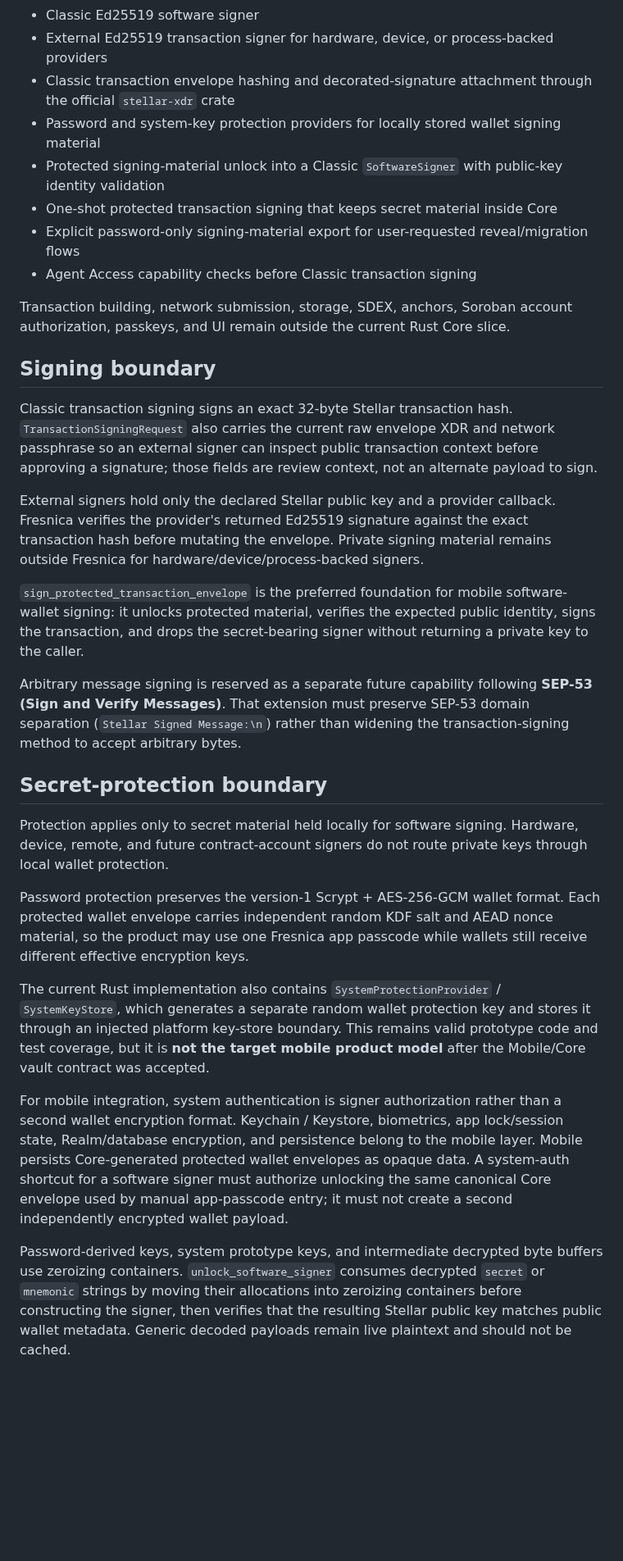
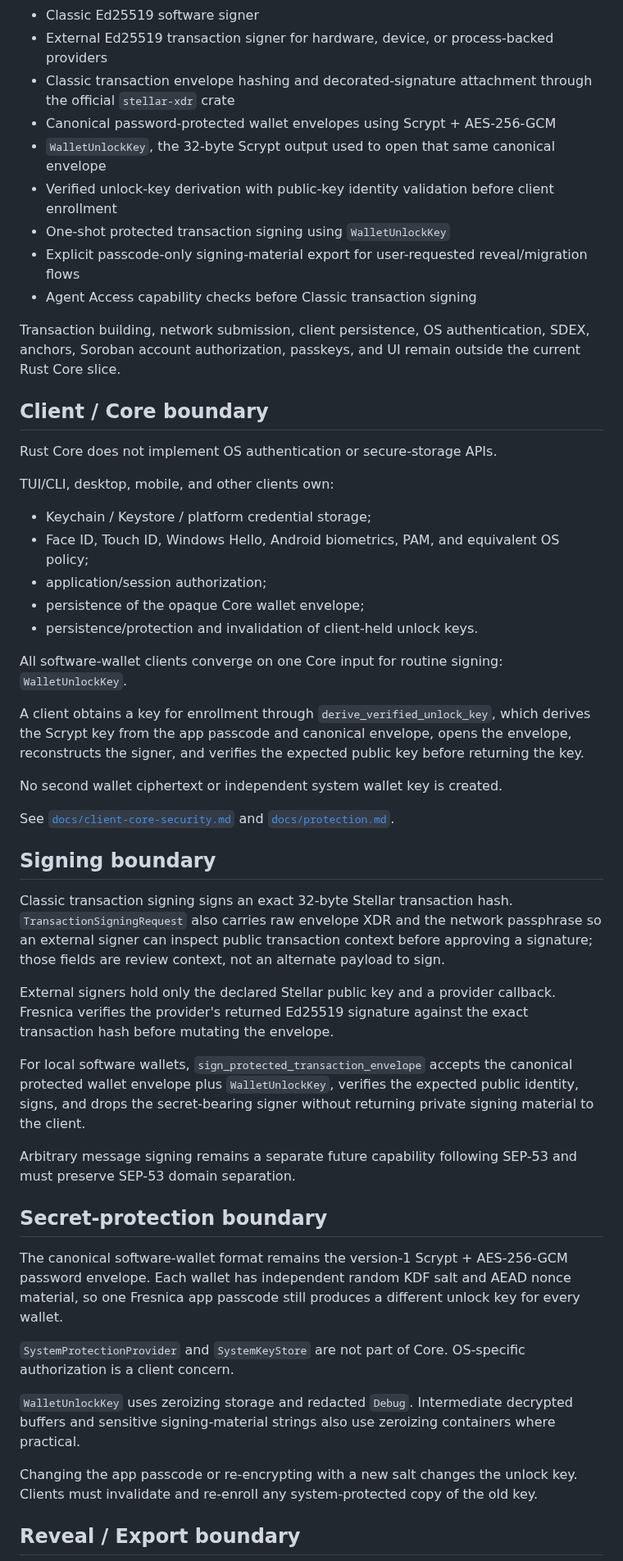
Before and after one commit to Fresnica/fresnica, a Markdown page: core/rust/README.md, the part around one of its changes. Shown at 82% size. GitHub-like rendering; blank space fills up the shorter version.

Commit message:
Align Core README with client unlock boundary

```diff
--- a/core/rust/README.md
+++ b/core/rust/README.md
@@ -14,33 +14,54 @@ Implemented production primitives currently include:
 - Classic Ed25519 software signer
 - External Ed25519 transaction signer for hardware, device, or process-backed providers
 - Classic transaction envelope hashing and decorated-signature attachment through the official `stellar-xdr` crate
-- Password and system-key protection providers for locally stored wallet signing material
-- Protected signing-material unlock into a Classic `SoftwareSigner` with public-key identity validation
-- One-shot protected transaction signing that keeps secret material inside Core
-- Explicit password-only signing-material export for user-requested reveal/migration flows
+- Canonical password-protected wallet envelopes using Scrypt + AES-256-GCM
+- `WalletUnlockKey`, the 32-byte Scrypt output used to open that same canonical envelope
+- Verified unlock-key derivation with public-key identity validation before client enrollment
+- One-shot protected transaction signing using `WalletUnlockKey`
+- Explicit passcode-only signing-material export for user-requested reveal/migration flows
 - Agent Access capability checks before Classic transaction signing
 
-Transaction building, network submission, storage, SDEX, anchors, Soroban account authorization, passkeys, and UI remain outside the current Rust Core slice.
+Transaction building, network submission, client persistence, OS authentication, SDEX, anchors, Soroban account authorization, passkeys, and UI remain outside the current Rust Core slice.
+
+## Client / Core boundary
+
+Rust Core does not implement OS authentication or secure-storage APIs.
+
+TUI/CLI, desktop, mobile, and other clients own:
+
+- Keychain / Keystore / platform credential storage;
+- Face ID, Touch ID, Windows Hello, Android biometrics, PAM, and equivalent OS policy;
+- application/session authorization;
+- persistence of the opaque Core wallet envelope;
+- persistence/protection and invalidation of client-held unlock keys.
+
+All software-wallet clients converge on one Core input for routine signing: `WalletUnlockKey`.
+
+A client obtains a key for enrollment through `derive_verified_unlock_key`, which derives the Scrypt key from the app passcode and canonical envelope, opens the envelope, reconstructs the signer, and verifies the expected public key before returning the key.
+
+No second wallet ciphertext or independent system wallet key is created.
+
+See [`docs/client-core-security.md`](../../docs/client-core-security.md) and [`docs/protection.md`](../../docs/protection.md).
 
 ## Signing boundary
 
-Classic transaction signing signs an exact 32-byte Stellar transaction hash. `TransactionSigningRequest` also carries the current raw envelope XDR and network passphrase so an external signer can inspect public transaction context before approving a signature; those fields are review context, not an alternate payload to sign.
+Classic transaction signing signs an exact 32-byte Stellar transaction hash. `TransactionSigningRequest` also carries raw envelope XDR and the network passphrase so an external signer can inspect public transaction context before approving a signature; those fields are review context, not an alternate payload to sign.
 
-External signers hold only the declared Stellar public key and a provider callback. Fresnica verifies the provider's returned Ed25519 signature against the exact transaction hash before mutating the envelope. Private signing material remains outside Fresnica for hardware/device/process-backed signers.
+External signers hold only the declared Stellar public key and a provider callback. Fresnica verifies the provider's returned Ed25519 signature against the exact transaction hash before mutating the envelope.
 
-`sign_protected_transaction_envelope` is the preferred foundation for mobile software-wallet signing: it unlocks protected material, verifies the expected public identity, signs the transaction, and drops the secret-bearing signer without returning a private key to the caller.
+For local software wallets, `sign_protected_transaction_envelope` accepts the canonical protected wallet envelope plus `WalletUnlockKey`, verifies the expected public identity, signs, and drops the secret-bearing signer without returning private signing material to the client.
 
-Arbitrary message signing is reserved as a separate future capability following **SEP-53 (Sign and Verify Messages)**. That extension must preserve SEP-53 domain separation (`Stellar Signed Message:\n`) rather than widening the transaction-signing method to accept arbitrary bytes.
+Arbitrary message signing remains a separate future capability following SEP-53 and must preserve SEP-53 domain separation.
 
 ## Secret-protection boundary
 
-Protection applies only to secret material held locally for software signing. Hardware, device, remote, and future contract-account signers do not route private keys through local wallet protection.
+The canonical software-wallet format remains the version-1 Scrypt + AES-256-GCM password envelope. Each wallet has independent random KDF salt and AEAD nonce material, so one Fresnica app passcode still produces a different unlock key for every wallet.
 
-Password protection preserves the version-1 Scrypt + AES-256-GCM wallet format. Each protected wallet envelope carries independent random KDF salt and AEAD nonce material, so the product may use one Fresnica app passcode while wallets still receive different effective encryption keys.
+`SystemProtectionProvider` and `SystemKeyStore` are not part of Core. OS-specific authorization is a client concern.
 
-The current Rust implementation also contains `SystemProtectionProvider` / `SystemKeyStore`, which generates a separate random wallet protection key and stores it through an injected platform key-store boundary. This remains valid prototype code and test coverage, but it is **not the target mobile product model** after the Mobile/Core vault contract was accepted.
+`WalletUnlockKey` uses zeroizing storage and redacted `Debug`. Intermediate decrypted buffers and sensitive signing-material strings also use zeroizing containers where practical.
 
-For mobile integration, system authentication is signer authorization rather than a second wallet encryption format. Keychain / Keystore, biometrics, app lock/session state, Realm/database encryption, and persistence belong to the mobile layer. Mobile persists Core-generated protected wallet envelopes as opaque data. A system-auth shortcut for a software signer must authorize unlocking the same canonical Core envelope used by manual app-passcode entry; it must not create a second independently encrypted wallet payload.
+Changing the app passcode or re-encrypting with a new salt changes the unlock key. Clients must invalidate and re-enroll any system-protected copy of the old key.
 
-Password-derived keys, system prototype keys, and intermediate decrypted byte buffers use zeroizing containers. `unlock_software_signer` consumes decrypted `secret` or `mnemonic` strings by moving their allocations into zeroizing containers before constructing the signer, then verifies that the resulting Stellar public key matches public wallet metadata. Generic decoded payloads remain live plaintext and should not be cached.
+## Reveal / Export boundary
 
```
Also changed, not shown: other parts of core/rust/README.md (+6 -8 lines).
